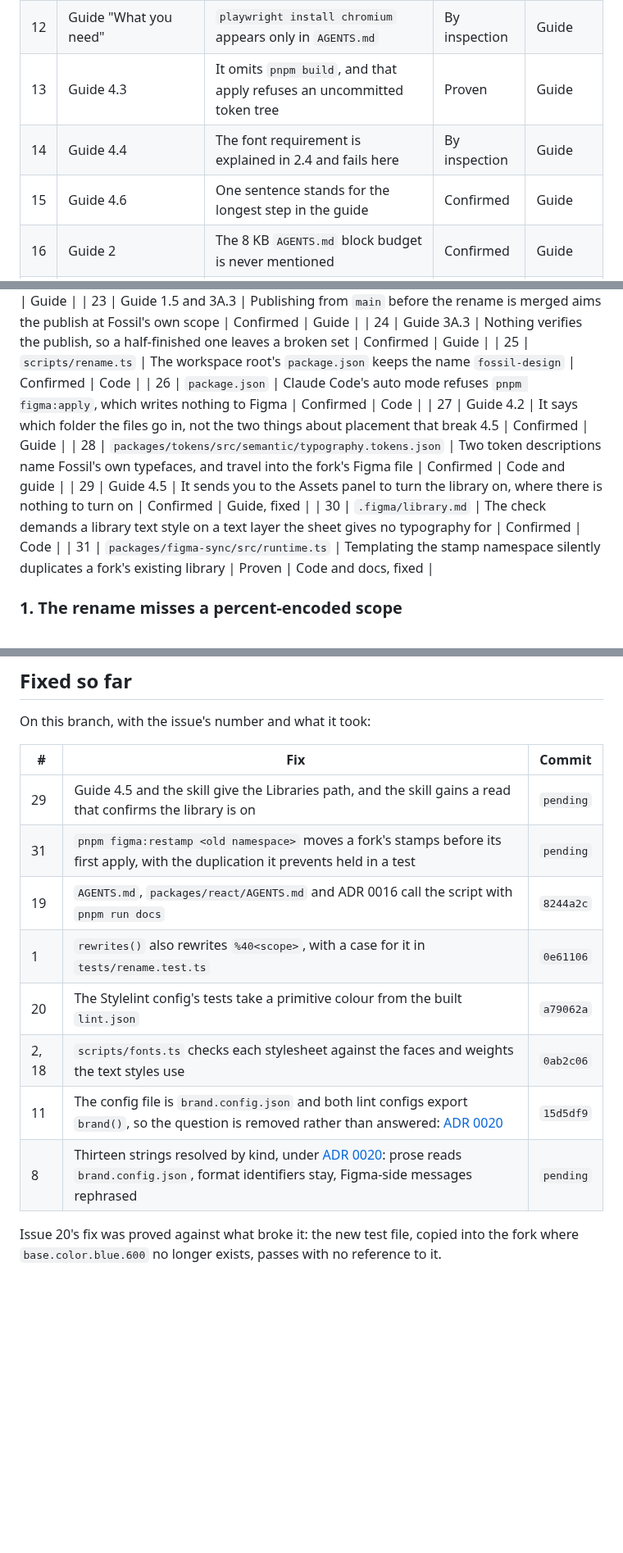
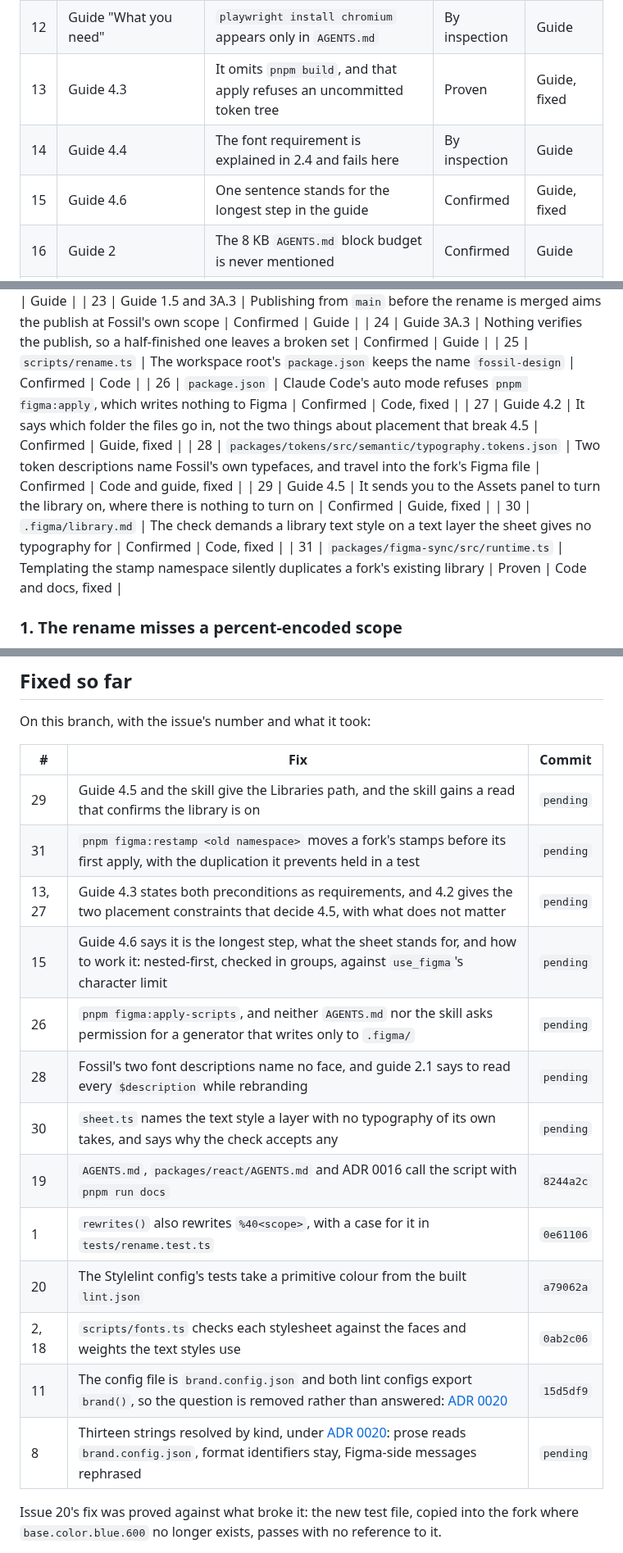
Before and after one commit to ibrahimmoazzam/fossil-design, a Markdown page: docs/fork-test.md, 3 parts joined by grey strips. Shown at 82% size. GitHub-like rendering; blank space fills up the shorter version.

Commit message:
docs(fork-test): close 13, 15, 26, 27, 28 and 30
Six of the step-4 cluster, fixed while the run was fresh. Issue 26 also
records that the name chosen differs from the one it proposed, and that
the renamed command was allowed in the session that had refused the old.

23 issues were open at the start of this batch; 17 remain, most of them
prose in step 1 of the guide.

Co-Authored-By: Claude Opus 5 <noreply@anthropic.com>

```diff
--- a/docs/fork-test.md
+++ b/docs/fork-test.md
@@ -44,9 +44,9 @@ Status says how far each one is established. **Confirmed** means the run produce
 | 10  | Guide 1.4                | It doesn't name `docs-site/meta.ts` or `og-image.png`                                   | By inspection | Guide          |
 | 11  | Guide 1.4                | It doesn't say which exported names stay                                                | Confirmed     | Guide, fixed   |
 | 12  | Guide "What you need"    | `playwright install chromium` appears only in `AGENTS.md`                               | By inspection | Guide          |
-| 13  | Guide 4.3                | It omits `pnpm build`, and that apply refuses an uncommitted token tree                 | Proven        | Guide          |
+| 13  | Guide 4.3                | It omits `pnpm build`, and that apply refuses an uncommitted token tree                 | Proven        | Guide, fixed   |
 | 14  | Guide 4.4                | The font requirement is explained in 2.4 and fails here                                 | By inspection | Guide          |
-| 15  | Guide 4.6                | One sentence stands for the longest step in the guide                                   | Confirmed     | Guide          |
+| 15  | Guide 4.6                | One sentence stands for the longest step in the guide                                   | Confirmed     | Guide, fixed   |
 | 16  | Guide 2                  | The 8 KB `AGENTS.md` block budget is never mentioned                                    | Confirmed     | Guide          |
 | 17  | Guide 1.2                | Its reason for disabling Release doesn't hold when no changeset is pending              | Confirmed     | Guide          |
 
@@ -58,11 +58,11 @@ Status says how far each one is established. **Confirmed** means the run produce
 | 23 | Guide 1.5 and 3A.3 | Publishing from `main` before the rename is merged aims the publish at Fossil's own scope | Confirmed | Guide |
 | 24 | Guide 3A.3 | Nothing verifies the publish, so a half-finished one leaves a broken set | Confirmed | Guide |
 | 25 | `scripts/rename.ts` | The workspace root's `package.json` keeps the name `fossil-design` | Confirmed | Code |
-| 26 | `package.json` | Claude Code's auto mode refuses `pnpm figma:apply`, which writes nothing to Figma | Confirmed | Code |
-| 27 | Guide 4.2 | It says which folder the files go in, not the two things about placement that break 4.5 | Confirmed | Guide |
-| 28 | `packages/tokens/src/semantic/typography.tokens.json` | Two token descriptions name Fossil's own typefaces, and travel into the fork's Figma file | Confirmed | Code and guide |
+| 26 | `package.json` | Claude Code's auto mode refuses `pnpm figma:apply`, which writes nothing to Figma | Confirmed | Code, fixed |
+| 27 | Guide 4.2 | It says which folder the files go in, not the two things about placement that break 4.5 | Confirmed | Guide, fixed |
+| 28 | `packages/tokens/src/semantic/typography.tokens.json` | Two token descriptions name Fossil's own typefaces, and travel into the fork's Figma file | Confirmed | Code and guide, fixed |
 | 29 | Guide 4.5 | It sends you to the Assets panel to turn the library on, where there is nothing to turn on | Confirmed | Guide, fixed |
-| 30 | `.figma/library.md` | The check demands a library text style on a text layer the sheet gives no typography for | Confirmed | Code |
+| 30 | `.figma/library.md` | The check demands a library text style on a text layer the sheet gives no typography for | Confirmed | Code, fixed |
 | 31 | `packages/figma-sync/src/runtime.ts` | Templating the stamp namespace silently duplicates a fork's existing library | Proven | Code and docs, fixed |
 
 ### 1. The rename misses a percent-encoded scope
@@ -411,16 +415,21 @@ So the order for a fork with a two-file library is: restamp, apply, foundations
 
 On this branch, with the issue's number and what it took:
 
-| #     | Fix                                                                                                                                                                                   | Commit    |
-| ----- | ------------------------------------------------------------------------------------------------------------------------------------------------------------------------------------- | --------- |
-| 29    | Guide 4.5 and the skill give the Libraries path, and the skill gains a read that confirms the library is on                                                                           | `pending` |
-| 31    | `pnpm figma:restamp <old namespace>` moves a fork's stamps before its first apply, with the duplication it prevents held in a test                                                    | `pending` |
-| 19    | `AGENTS.md`, `packages/react/AGENTS.md` and ADR 0016 call the script with `pnpm run docs`                                                                                             | `8244a2c` |
-| 1     | `rewrites()` also rewrites `%40<scope>`, with a case for it in `tests/rename.test.ts`                                                                                                 | `0e61106` |
-| 20    | The Stylelint config's tests take a primitive colour from the built `lint.json`                                                                                                       | `a79062a` |
-| 2, 18 | `scripts/fonts.ts` checks each stylesheet against the faces and weights the text styles use                                                                                           | `0ab2c06` |
-| 11    | The config file is `brand.config.json` and both lint configs export `brand()`, so the question is removed rather than answered: [ADR 0020](./decisions/0020-what-a-fork-renames.md)   | `15d5df9` |
-| 8     | Thirteen strings resolved by kind, under [ADR 0020](./decisions/0020-what-a-fork-renames.md): prose reads `brand.config.json`, format identifiers stay, Figma-side messages rephrased | `pending` |
+| #      | Fix                                                                                                                                                                                   | Commit    |
+| ------ | ------------------------------------------------------------------------------------------------------------------------------------------------------------------------------------- | --------- |
+| 29     | Guide 4.5 and the skill give the Libraries path, and the skill gains a read that confirms the library is on                                                                           | `pending` |
+| 31     | `pnpm figma:restamp <old namespace>` moves a fork's stamps before its first apply, with the duplication it prevents held in a test                                                    | `pending` |
+| 13, 27 | Guide 4.3 states both preconditions as requirements, and 4.2 gives the two placement constraints that decide 4.5, with what does not matter                                           | `pending` |
+| 15     | Guide 4.6 says it is the longest step, what the sheet stands for, and how to work it: nested-first, checked in groups, against `use_figma`'s character limit                          | `pending` |
+| 26     | `pnpm figma:apply-scripts`, and neither `AGENTS.md` nor the skill asks permission for a generator that writes only to `.figma/`                                                       | `pending` |
+| 28     | Fossil's two font descriptions name no face, and guide 2.1 says to read every `$description` while rebranding                                                                         | `pending` |
+| 30     | `sheet.ts` names the text style a layer with no typography of its own takes, and says why the check accepts any                                                                       | `pending` |
+| 19     | `AGENTS.md`, `packages/react/AGENTS.md` and ADR 0016 call the script with `pnpm run docs`                                                                                             | `8244a2c` |
+| 1      | `rewrites()` also rewrites `%40<scope>`, with a case for it in `tests/rename.test.ts`                                                                                                 | `0e61106` |
+| 20     | The Stylelint config's tests take a primitive colour from the built `lint.json`                                                                                                       | `a79062a` |
+| 2, 18  | `scripts/fonts.ts` checks each stylesheet against the faces and weights the text styles use                                                                                           | `0ab2c06` |
+| 11     | The config file is `brand.config.json` and both lint configs export `brand()`, so the question is removed rather than answered: [ADR 0020](./decisions/0020-what-a-fork-renames.md)   | `15d5df9` |
+| 8      | Thirteen strings resolved by kind, under [ADR 0020](./decisions/0020-what-a-fork-renames.md): prose reads `brand.config.json`, format identifiers stay, Figma-side messages rephrased | `pending` |
 
 Issue 20's fix was proved against what broke it: the new test file, copied into the fork where `base.color.blue.600` no longer exists, passes with no reference to it.
 
```
Also changed, not shown: other parts of docs/fork-test.md (+4 -0 lines).
